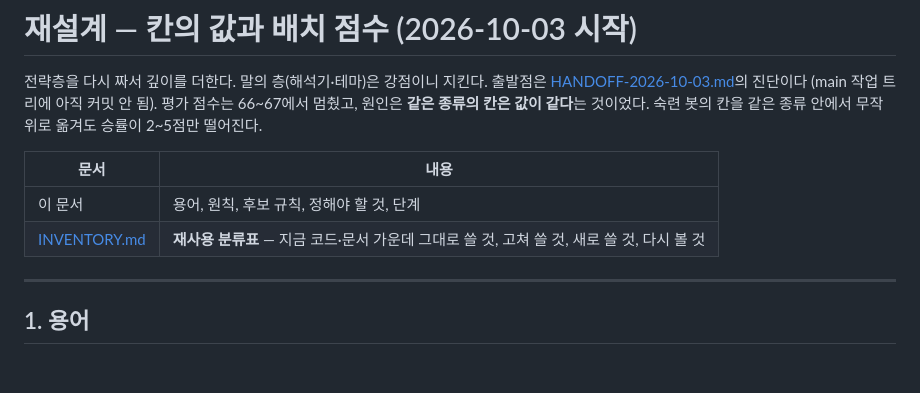
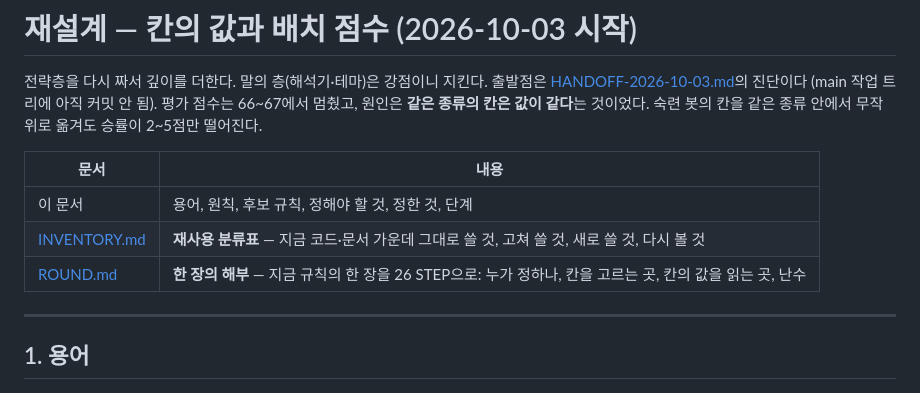
Before and after one commit to wisebear-KOR/GSG_Project, a Markdown page: docs/redesign/README.md, the part around one of its changes. Rendered like a GitHub page.

```diff
--- a/docs/redesign/README.md
+++ b/docs/redesign/README.md
@@ -7,8 +7,9 @@
 
 | 문서 | 내용 |
 |---|---|
-| 이 문서 | 용어, 원칙, 후보 규칙, 정해야 할 것, 단계 |
+| 이 문서 | 용어, 원칙, 후보 규칙, 정해야 할 것, 정한 것, 단계 |
 | [INVENTORY.md](INVENTORY.md) | **재사용 분류표** — 지금 코드·문서 가운데 그대로 쓸 것, 고쳐 쓸 것, 새로 쓸 것, 다시 볼 것 |
+| [ROUND.md](ROUND.md) | **한 장의 해부** — 지금 규칙의 한 장을 26 STEP으로: 누가 정하나, 칸을 고르는 곳, 칸의 값을 읽는 곳, 난수 |
 
 ---
 
```
Also changed, not shown: other parts of docs/redesign/README.md (+72 -6 lines), docs/redesign/INVENTORY.md (+4 -2 lines).
